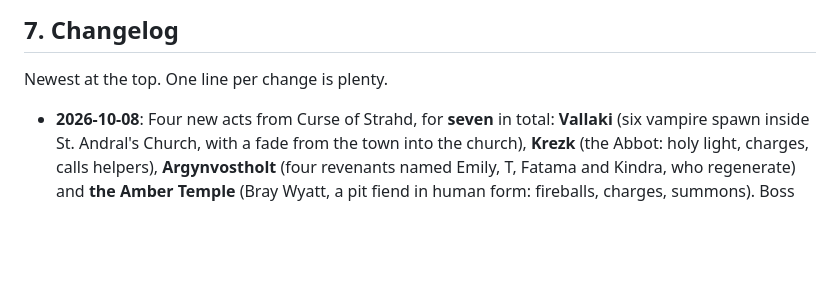
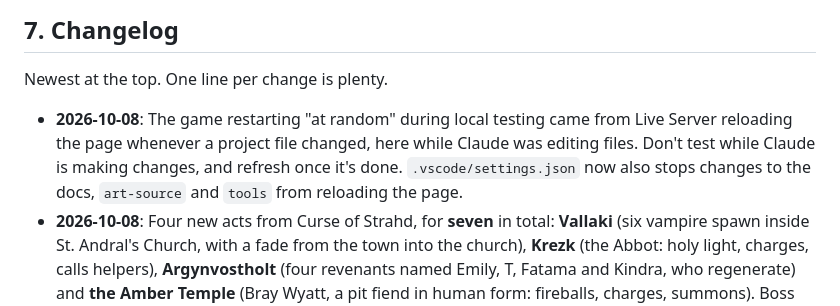
Before and after one commit to lucisiousluke/Ravenloft, a Markdown page: PROJECT.md, the part around the change. Rendered like a GitHub page; blank space fills up the shorter version.

```diff
--- a/PROJECT.md
+++ b/PROJECT.md
@@ -141,6 +141,7 @@ Write down any choice we'd otherwise forget the reason for.
 
 Newest at the top. One line per change is plenty.
 
+- **2026-10-08**: The game restarting "at random" during local testing came from Live Server reloading the page whenever a project file changed, here while Claude was editing files. Don't test while Claude is making changes, and refresh once it's done. `.vscode/settings.json` now also stops changes to the docs, `art-source` and `tools` from reloading the page.
 - **2026-10-08**: Four new acts from Curse of Strahd, for **seven** in total: **Vallaki** (six vampire spawn inside St. Andral's Church, with a fade from the town into the church), **Krezk** (the Abbot: holy light, charges, calls helpers), **Argynvostholt** (four revenants named Emily, T, Fatama and Kindra, who regenerate) and **the Amber Temple** (Bray Wyatt, a pit fiend in human form: fireballs, charges, summons). Boss moves are now settings in `src/data/foes.js` instead of code, and acts can have several bosses sharing one health bar. Placeholder art for the new backgrounds and bosses comes from `tools/placeholders/`.
 - **2026-10-08**: Music volume lowered from 0.45 to 0.15 (`MUSIC_VOLUME` in `src/data/audio.js`).
 - **2026-10-08**: Renamed the game **The Curse of Strahd**. The acts are now The Lands of Barovia, Outside of Ravenloft and Inside Ravenloft, the final boss is Strahd von Zarovich, and the title screen, story text, victory screen and browser tab are updated to match. Internal names (sprite file `count-vaszlo`, the folder and repo names) are unchanged.
```
Also changed, not shown: README.md (+2 -1 lines).
